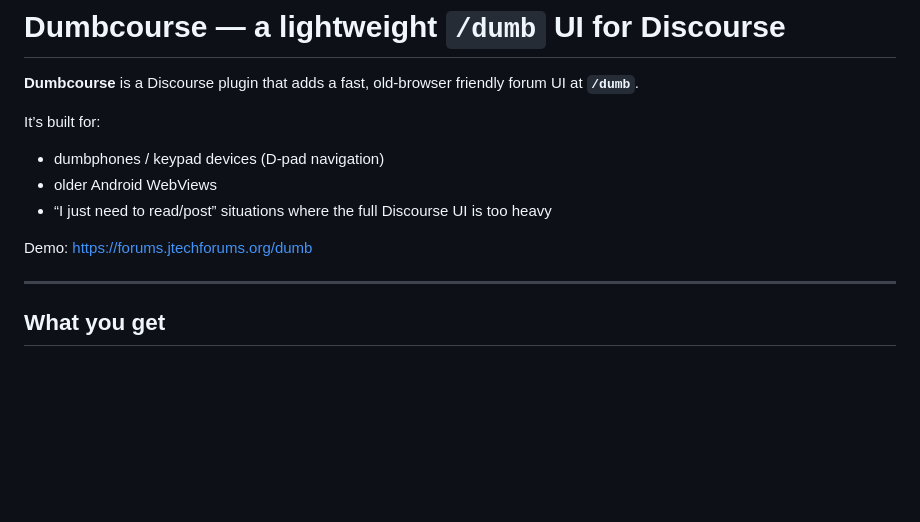
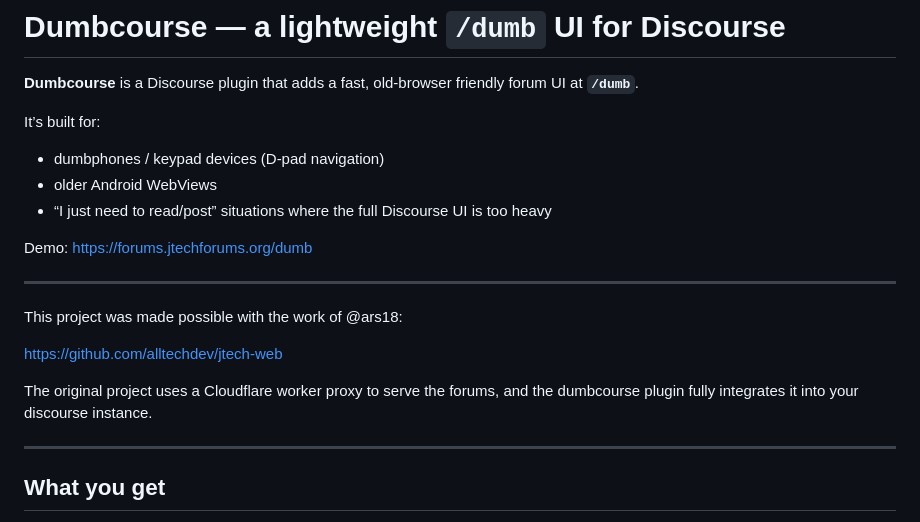
Before and after one commit to TripleU613/dumbcourse, a Markdown page: README.md, the part around the change. Rendered like a GitHub page; blank space fills up the shorter version.

```diff
--- a/README.md
+++ b/README.md
@@ -9,6 +9,15 @@ It’s built for:
 - “I just need to read/post” situations where the full Discourse UI is too heavy
 
 Demo: https://forums.jtechforums.org/dumb
+
+---
+
+
+This project was made possible with the work of @ars18:
+
+https://github.com/alltechdev/jtech-web
+
+The original project uses a Cloudflare worker proxy to serve the forums, and the dumbcourse plugin fully integrates it into your discourse instance.
 
 ---
 
```
